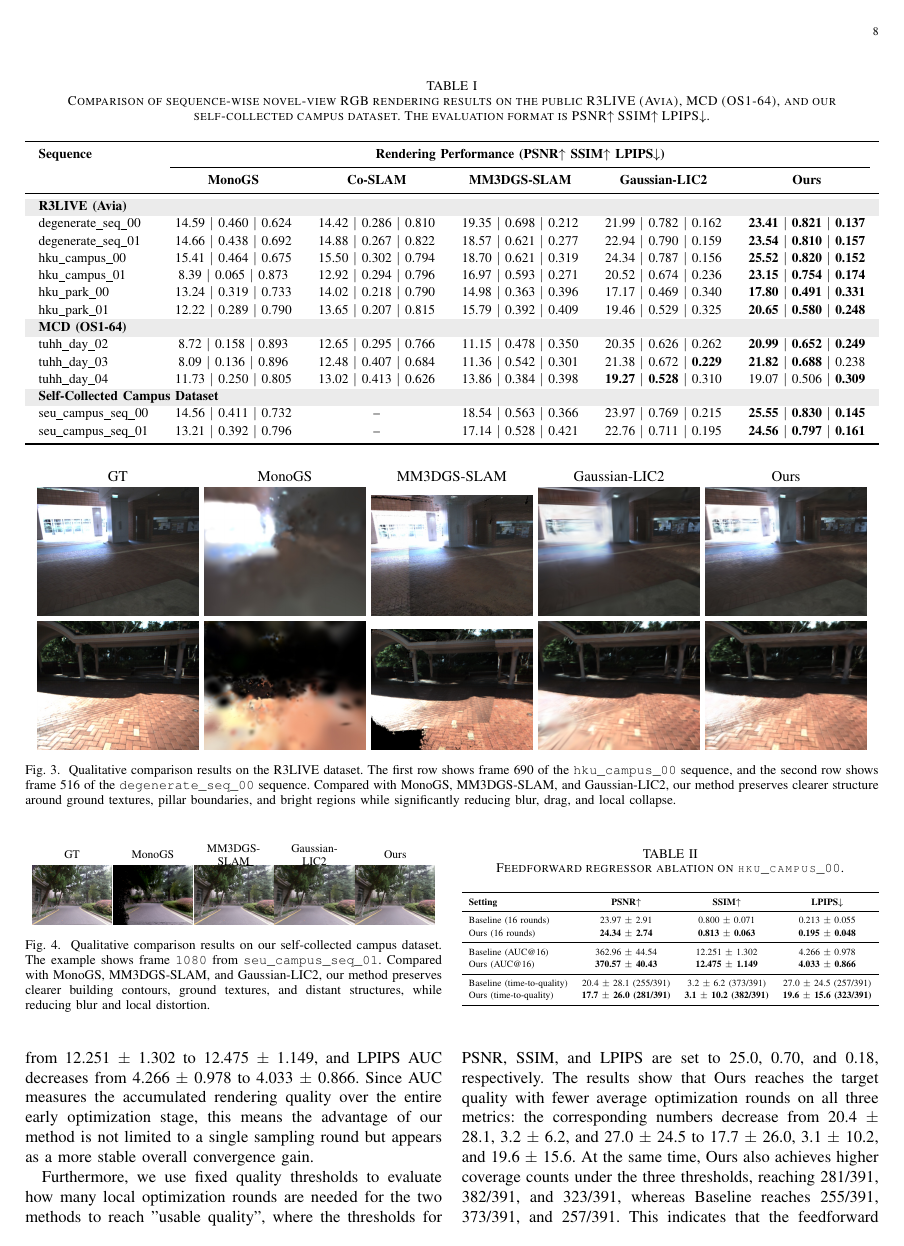
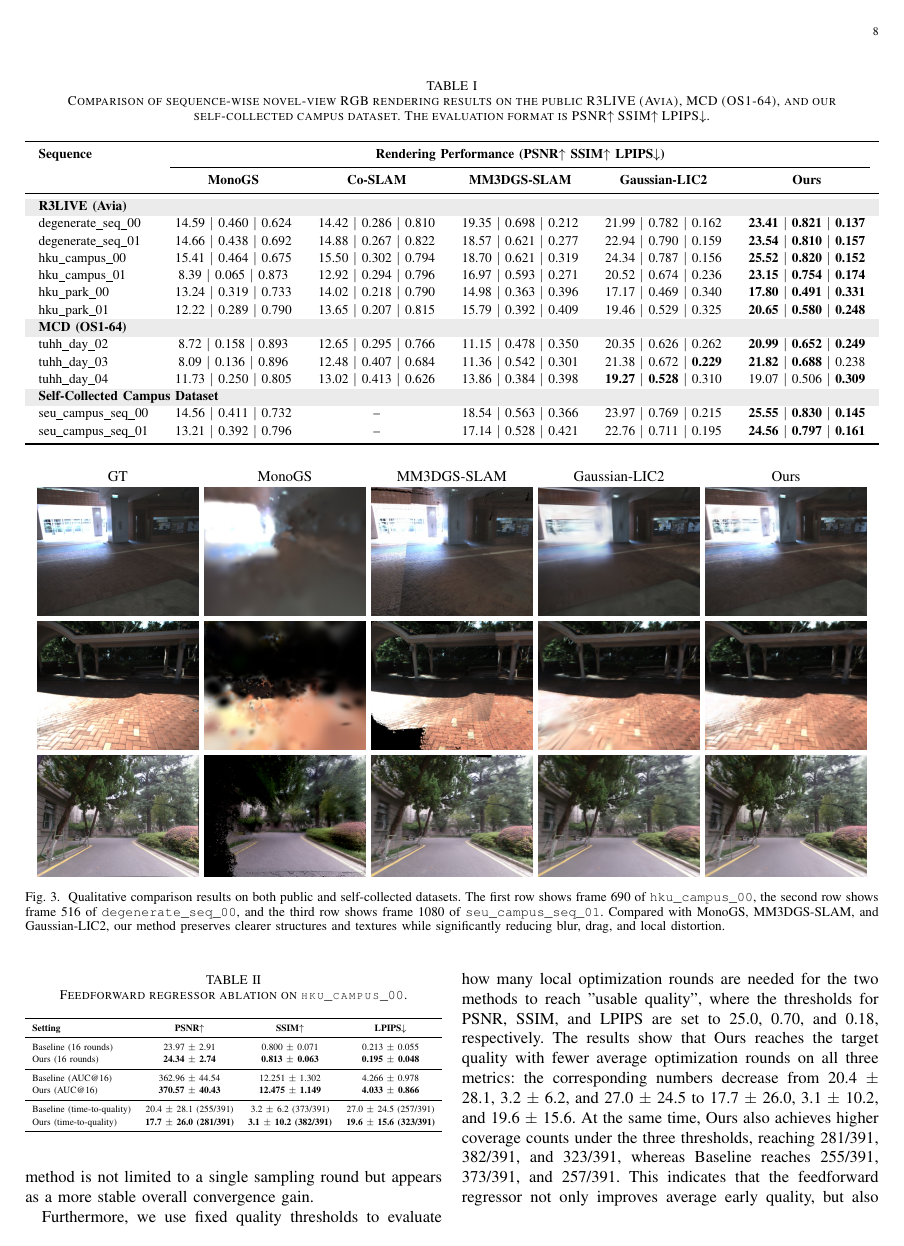
Before and after one commit to duoduozi-seu/feed-forward-2dgs-slam-paper, a LaTeX paper (intro-related_works-method-tex/RA-L/IEEE-Transactions-LaTeX2e-templates-and-instructions/main_en.tex): page 8 of 12. Compiled offline with pdfLaTeX; a missing font is replaced by an installed copy or a similar font; a LaTeX package or settings file that is missing is left out.

Commit message:
fix bug in mm3dgs fig

```diff
--- a/intro-related_works-method-tex/RA-L/IEEE-Transactions-LaTeX2e-templates-and-instructions/main_en.tex
+++ b/intro-related_works-method-tex/RA-L/IEEE-Transactions-LaTeX2e-templates-and-instructions/main_en.tex
@@ -286,26 +286,13 @@ seu\_campus\_seq\_01 & 13.21 \textbar{} 0.392 \textbar{} 0.796 & -- & 17.14 \tex
 \includegraphics[width=0.188\textwidth]{../../../images/compare-degenerate_00/mm3dgs/test_0516.png} &
 \includegraphics[width=0.188\textwidth]{../../../images/compare-degenerate_00/gslic2/test_0516.jpg} &
 \includegraphics[width=0.188\textwidth]{../../../images/compare-degenerate_00/ours/test_0516.jpg} \\
+\includegraphics[width=0.188\textwidth]{../../../images/compare-custom-2/gt/test_1080.png} &
+\includegraphics[width=0.188\textwidth]{../../../images/compare-custom-2/monogs/test_1080.jpg} &
+\includegraphics[width=0.188\textwidth]{../../../images/compare-custom-2/mm3dgs/test_1080.png} &
+\includegraphics[width=0.188\textwidth]{../../../images/compare-custom-2/gslic2/test_1080.jpg} &
+\includegraphics[width=0.188\textwidth]{../../../images/compare-custom-2/ours/test_1080.jpg} \\
 \end{tabular}
-\caption{Qualitative comparison results on the R3LIVE dataset. The first row shows frame 690 of the \texttt{hku\_campus\_00} sequence, and the second row shows frame 516 of the \texttt{degenerate\_seq\_00} sequence. Compared with MonoGS, MM3DGS-SLAM, and Gaussian-LIC2, our method preserves clearer structure around ground textures, pillar boundaries, and bright regions while significantly reducing blur, drag, and local collapse.}
+\caption{Qualitative comparison results on both public and self-collected datasets. The first row shows frame 690 of \texttt{hku\_campus\_00}, the second row shows frame 516 of \texttt{degenerate\_seq\_00}, and the third row shows frame 1080 of \texttt{seu\_campus\_seq\_01}. Compared with MonoGS, MM3DGS-SLAM, and Gaussian-LIC2, our method preserves clearer structures and textures while significantly reducing blur, drag, and local distortion.}
 \label{fig:qualitative_compare}
 \end{figure*}
 
-Figure~\ref{fig:qualitative_compare} presents two representative qualitative results. For the indoor-outdoor transition scene in \texttt{hku\_campus\_00}, MonoGS fails to recover a stable structure almost entirely, and MM3DGS-SLAM still exhibits noticeably over-smoothed structures and weakened boundary sharpness. Gaussian-LIC2 reconstructs the main geometric outline but still shows obvious blur and edge softness near the strongly exposed exit and the right-side pillar region. In contrast, our method better preserves the floor-tile texture and pillar contour. In the \texttt{degenerate\_seq\_00} scene, MonoGS exhibits large-scale collapse and incorrect color accumulation, MM3DGS-SLAM recovers more structure but still suffers from noticeable distortion in difficult regions, and Gaussian-LIC2 still shows strong drag in the bright region at the lower left. Our method is further superior in both overall clarity and local consistency.
-
-\begin{figure}[!t]
-\centering
-\begingroup
-% 单栏内并排 5 张图时，长方法名会撑宽 tabular；固定单元宽度并拆行，避免越过栏宽。
-\def\customqualwidth{0.19\columnwidth}
-\newcommand{\customquallabel}[1]{\parbox[c]{\customqualwidth}{\centering\scriptsize #1}}
-\begin{tabular}{@{}c@{\hspace{1pt}}c@{\hspace{1pt}}c@{\hspace{1pt}}c@{\hspace{1pt}}c@{}}
-\customquallabel{GT} & \customquallabel{MonoGS} & \customquallabel{MM3DGS-\\SLAM} & \customquallabel{Gaussian-\\LIC2} & \customquallabel{Ours} \\
-\includegraphics[width=\customqualwidth]{../../../images/compare-custom-2/gt/test_1080.png} &
-\includegraphics[width=\customqualwidth]{../../../images/compare-custom-2/monogs/test_1080.jpg} &
-\includegraphics[width=\customqualwidth]{../../../images/compare-custom-2/mm3dgs/test_1080.png} &
-\includegraphics[width=\customqualwidth]{../../../images/compare-custom-2/gslic2/test_1080.jpg} &
-\includegraphics[width=\customqualwidth]{../../../images/compare-custom-2/ours/test_1080.jpg} \\
-\end{tabular}
-\endgroup
-\caption{Qualitative comparison results on our self-collected campus dataset. The example shows frame \texttt{1080} from \texttt{seu\_campus\_seq\_01}. Compared with MonoGS, MM3DGS-SLAM, and Gaussian-LIC2, our method preserves clearer building contours, ground textures, and distant structures, while reducing blur and local distortion.}
```
Also changed, not shown: images/compare-degenerate_00/mm3dgs/test_0516.png, images/compare-hku_campus_00/mm3dgs/test_0690.png, intro-related_works-method-tex/RA-L/IEEE-Transactions-LaTeX2e-templates-and-instructions/main_en.tex (5 more changed lines).
